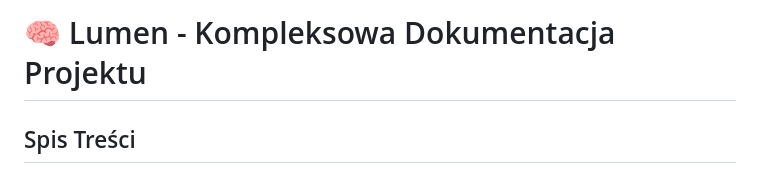
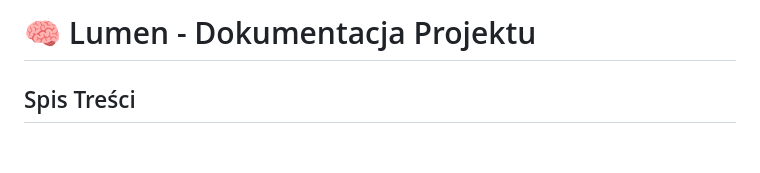
Before and after one commit to JaroslawSawczenko/Lumen, a Markdown page: README.md, the part around the change. GitHub-like rendering; blank space fills up the shorter version.

Commit message:
Update project documentation title

```diff
--- a/README.md
+++ b/README.md
@@ -1,4 +1,4 @@
-# 🧠 Lumen - Kompleksowa Dokumentacja Projektu
+# 🧠 Lumen -  Dokumentacja Projektu
 
 ## Spis Treści
 
```
